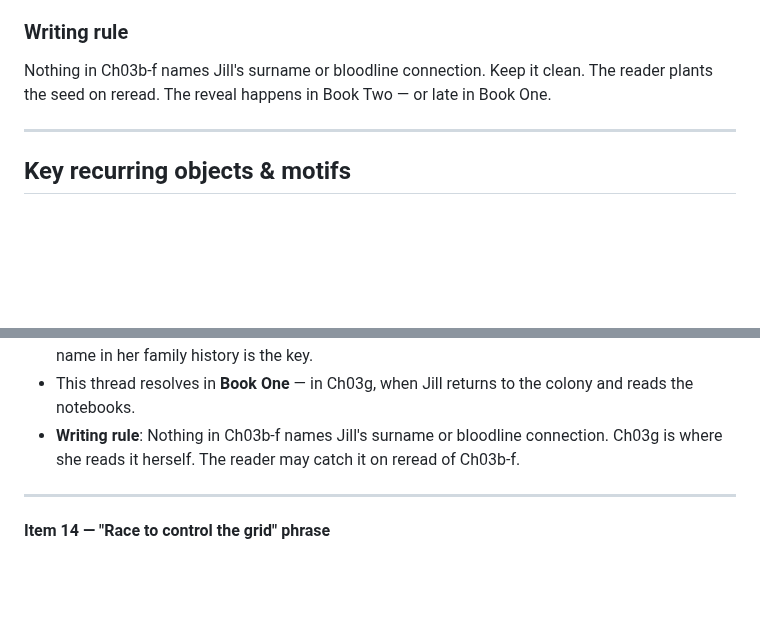
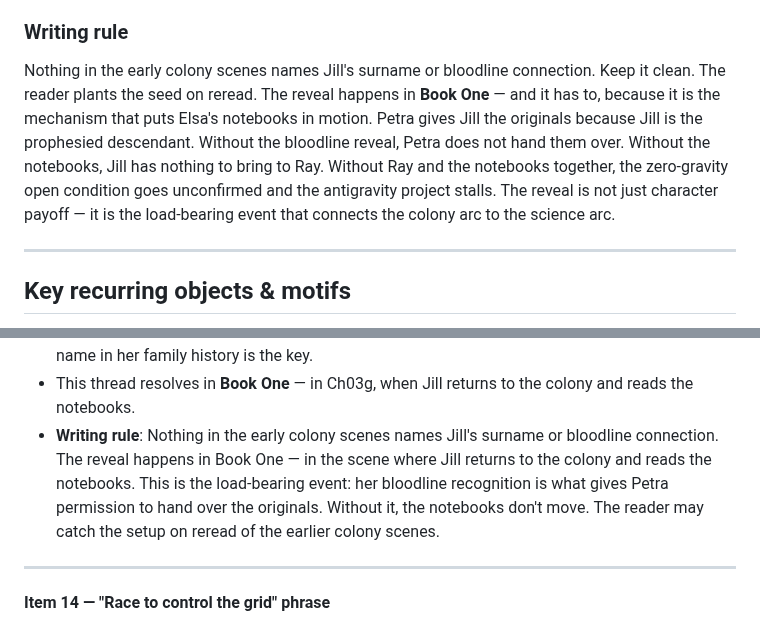
Before and after one commit to AGOGMax/rings-of-dust, a Markdown page: Source_Material/LORE_BIBLE.md, 2 parts joined by grey strips. Drawn GitHub-style; blank space fills up the shorter version.

Commit message:
LORE_BIBLE: Jill bloodline reveal is Book One — it unlocks the notebooks transfer to Ray

```diff
--- a/Source_Material/LORE_BIBLE.md
+++ b/Source_Material/LORE_BIBLE.md
@@ -175,7 +175,7 @@ Petra says "You're not her granddaughter" — technically correct. The notebooks
 Traced through Jill's family name. The maiden name in her family history connects back to the founding bloodline. It leads to Wilhelm's grandmother. It leads to Elsa's prophecy. It leads to the colony.
 
 ### Writing rule
-Nothing in Ch03b-f names Jill's surname or bloodline connection. Keep it clean. The reader plants the seed on reread. The reveal happens in Book Two — or late in Book One.
+Nothing in the early colony scenes names Jill's surname or bloodline connection. Keep it clean. The reader plants the seed on reread. The reveal happens in **Book One** — and it has to, because it is the mechanism that puts Elsa's notebooks in motion. Petra gives Jill the originals because Jill is the prophesied descendant. Without the bloodline reveal, Petra does not hand them over. Without the notebooks, Jill has nothing to bring to Ray. Without Ray and the notebooks together, the zero-gravity open condition goes unconfirmed and the antigravity project stalls. The reveal is not just character payoff — it is the load-bearing event that connects the colony arc to the science arc.
 
 ---
 
@@ -941,7 +941,7 @@ Jill (who has not yet discovered her bloodline connection as of Ch03f) comes bac
 - Petra's "You're not her granddaughter" is technically correct but misses the point. The notebooks are not for a biological heir — they are for the prophesied descendant. Petra is right for the wrong reason.
 - The reveal traces Jill's own family name/lineage back to the founding bloodline — the maiden name in her family history is the key.
 - This thread resolves in **Book One** — in Ch03g, when Jill returns to the colony and reads the notebooks.
-- **Writing rule**: Nothing in Ch03b-f names Jill's surname or bloodline connection. Ch03g is where she reads it herself. The reader may catch it on reread of Ch03b-f.
+- **Writing rule**: Nothing in the early colony scenes names Jill's surname or bloodline connection. The reveal happens in Book One — in the scene where Jill returns to the colony and reads the notebooks. This is the load-bearing event: her bloodline recognition is what gives Petra permission to hand over the originals. Without it, the notebooks don't move. The reader may catch the setup on reread of the earlier colony scenes.
 
 ---
 
```
